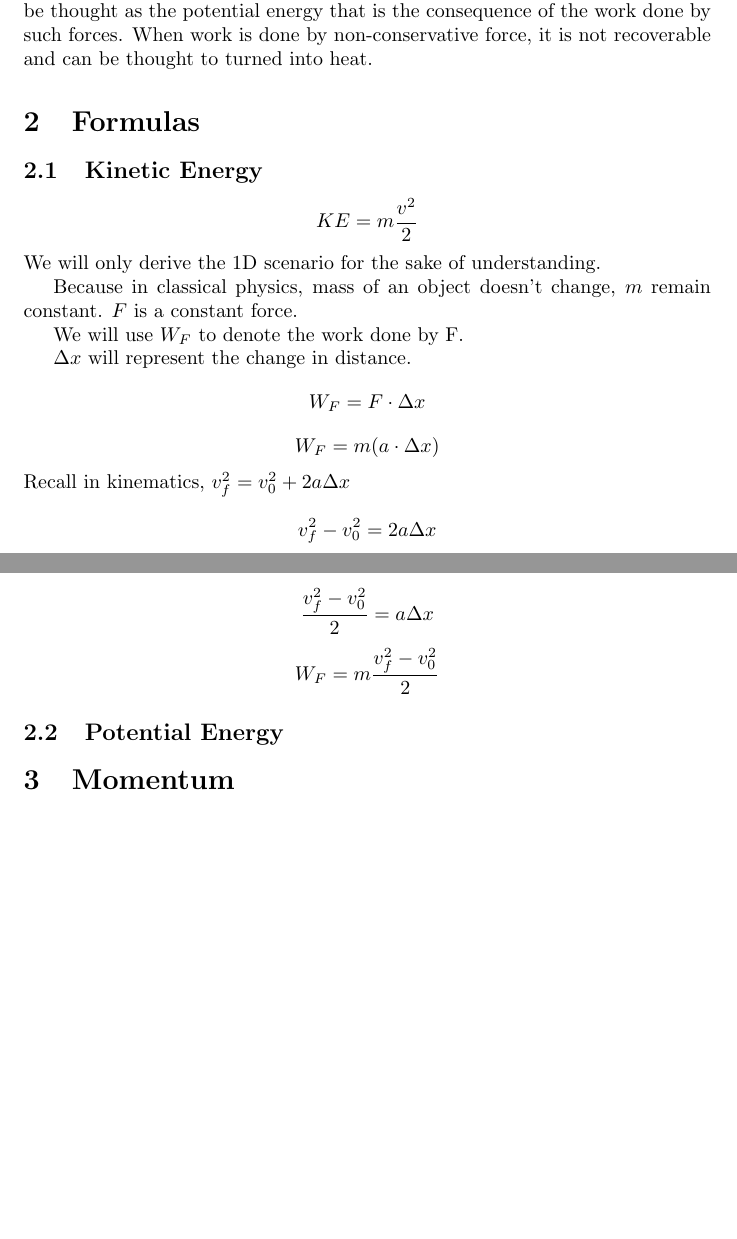
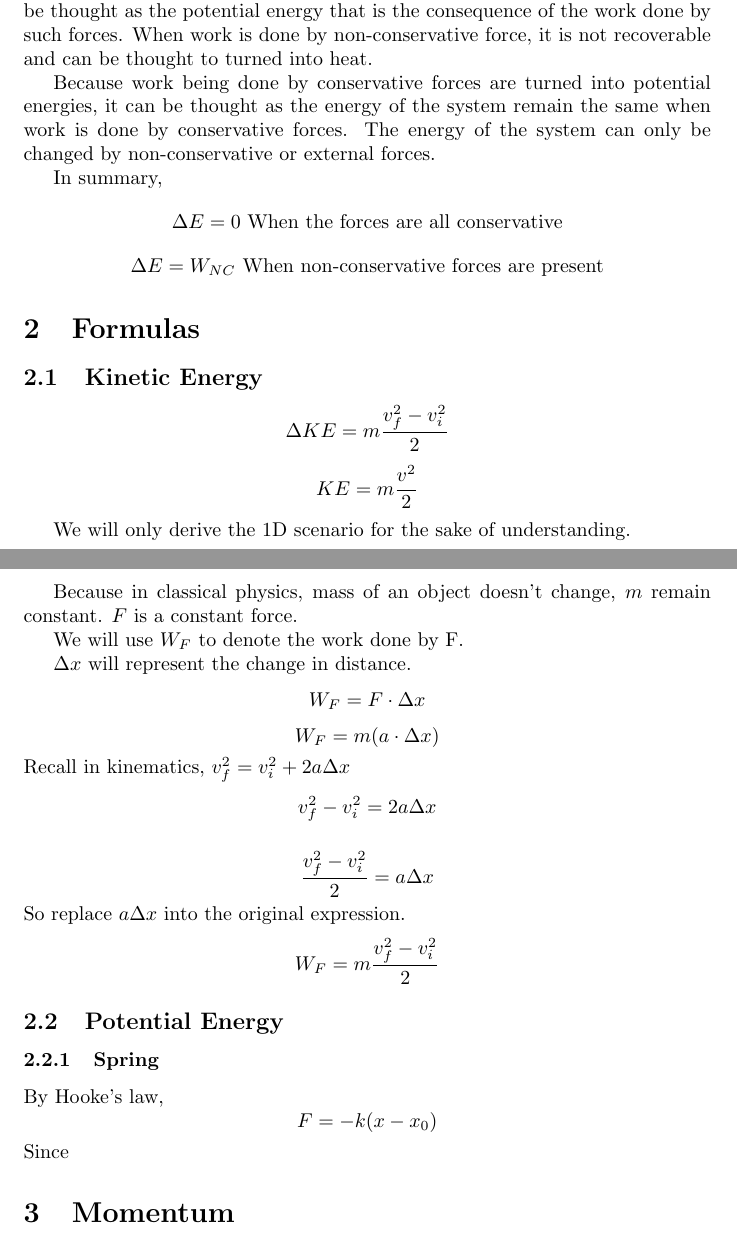
Before and after one commit to ShannoonRuaaa/Physics-Notes-that-I-didn-t-took, a LaTeX document (Momentum.tex): two parts of pages 1 and 2 of 2, joined at a grey line, cut so that both start at the same text, the shorter picture padded with empty space. Compiled offline with pdfLaTeX.

Commit message:
momentum and energy

```diff
--- a/Momentum.tex
+++ b/Momentum.tex
@@ -15,9 +15,16 @@ The two words can be used interchangeably, each came from an unique understandin
 	In work done by conservative forces, the work done is recoverable. Or it can be thought as the potential energy that is the consequence of the work done by such forces.
 	When work is done by non-conservative force, it is not recoverable and can be thought to turned into heat.
 
+	Because work being done by conservative forces are turned into potential energies, it can be thought as the energy of the system remain the same when work is done by conservative forces. The energy of the system can only be changed by non-conservative or external forces.
+
+	In summary,
+	$$\Delta E = 0 \text{ When the forces are all conservative}$$
+	$$\Delta E = W_{NC} \text{ When non-conservative forces are present}$$
 \section{Formulas}
 	\subsection{Kinetic Energy}
-	$$KE = m \frac{v^2}{2}$$
+	$$\Delta KE = m \frac{v_f^2 - v^2_i}{2}$$
+	$$KE = m\frac{v^2}{2}$$
+
 	We will only derive the $1$D scenario for the sake of understanding.
 
 	Because in classical physics, mass of an object doesn't change, $m$ remain constant.
@@ -28,15 +35,18 @@ The two words can be used interchangeably, each came from an unique understandin
 	$\Delta x$ will represent  the change in distance.
 	$$W_F = F \cdot \Delta x$$
 	$$W_F = m (a \cdot \Delta x)$$
-	Recall in kinematics, $v_f^2 = v^2_0 + 2a\Delta x$
-	$$v_f^2 - v^2_0 = 2a\Delta x$$
+	Recall in kinematics, $v_f^2 = v^2_i + 2a\Delta x$
+	$$v_f^2 - v^2_i = 2a\Delta x$$
 
-	$$\frac{v_f^2 - v^2_0}{2} = a\Delta x$$
-	$$W_F = m \frac{v_f^2 - v^2_0}{2}$$
+	$$\frac{v_f^2 - v^2_i}{2} = a\Delta x$$
+	So replace $a\Delta x$ into the original expression.
+	$$W_F = m \frac{v_f^2 - v^2_i}{2}$$
 
 	\subsection{Potential Energy}
-
-
+		\subsubsection{Spring}
+			By Hooke's law,
+			$$F = -k (x-x_0)$$
+			Since
 \section{Momentum}
 Assuming you are at an inertial frame of reference, an object's momentum relative to you is $mv$. A change in an object's momentum is:
 $$\Delta L = m \Delta v$$
```
Also changed, not shown: Momentum.pdf, 2 other files.
